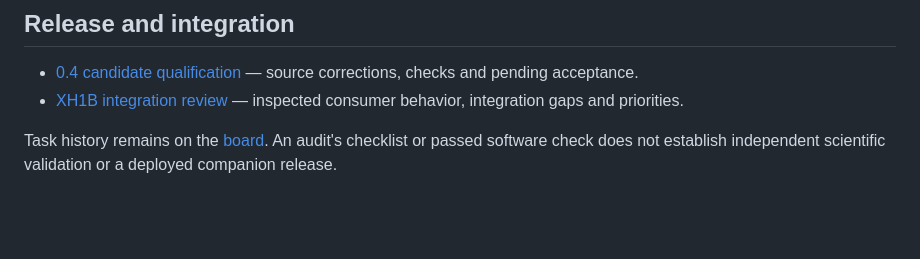
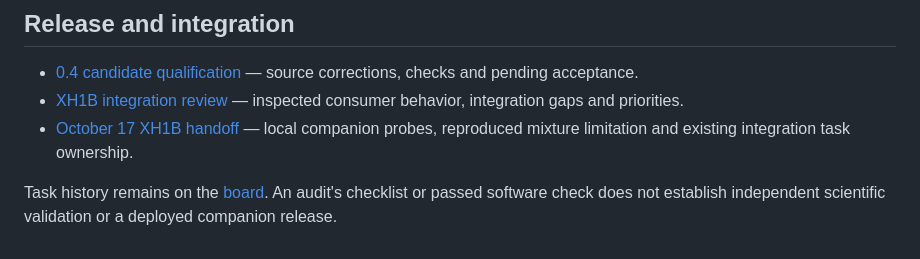
Before and after one commit to xh1b/downstream, a Markdown page: docs/audits/readme.md, the part around the change. Rendered like a GitHub page; blank space fills up the shorter version.

Commit message:
docs: record fresh XH1B handoff probes and integration ownership

```diff
--- a/docs/audits/readme.md
+++ b/docs/audits/readme.md
@@ -40,6 +40,7 @@ a correction. Generated reports are updated through their builders.
 
 - [0.4 candidate qualification](release_0_4.md) — source corrections, checks and pending acceptance.
 - [XH1B integration review](xh1b_usage_plan_0_4.md) — inspected consumer behavior, integration gaps and priorities.
+- [October 17 XH1B handoff](xh1b_handoff_2026-10-17.md) — local companion probes, reproduced mixture limitation and existing integration task ownership.
 
 Task history remains on the [board](../../tasks/README.md). An audit's checklist
 or passed software check does not establish independent scientific validation
```
Also changed, not shown: docs/audits/xh1b_handoff_2026-10-17.md (added, +68 -0 lines).
